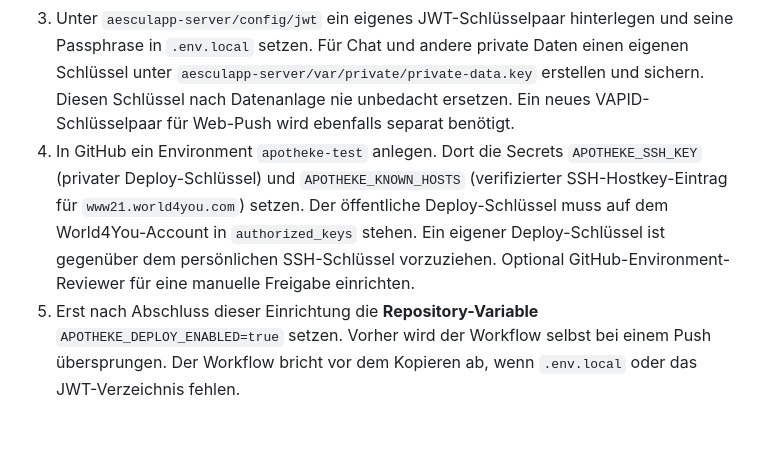
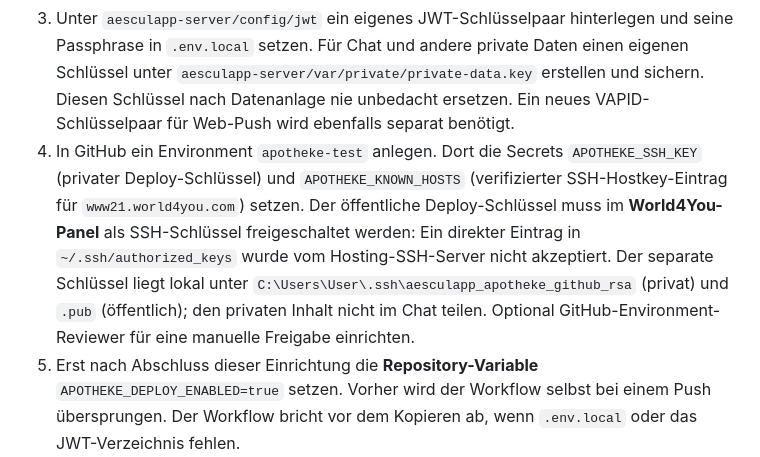
Before and after one commit to n00ybfied/aesculapp, a Markdown page: docs/APOTHEKE-DEPLOY.md, the part around the change. Rendered like a GitHub page; blank space fills up the shorter version.

Commit message:
docs: clarify World4You SSH key registration

```diff
--- a/docs/APOTHEKE-DEPLOY.md
+++ b/docs/APOTHEKE-DEPLOY.md
@@ -19,7 +19,7 @@ Die private Symfony-Anwendung liegt daneben unter `/home/.sites/95/site1646665/a
 1. Im World4You-Panel die drei Subdomains mit den oben genannten Startpunkten anlegen und HTTPS aktivieren. Prüfen, dass der API-Startpunkt wirklich `/aesculapp-api/` ist. WordPress nicht umstellen.
 2. Eine **eigene** Datenbank samt Benutzer für die Testinstallation anlegen. In `aesculapp-server/.env.local` mindestens `APP_ENV=prod`, `APP_DEBUG=0`, `APP_SECRET`, `DATABASE_URL`, `APP_TENANT_SLUG=stadtapotheke-trofaiach`, `APP_CLIENT_URL=https://app.stadtapotheke-trofaiach.at`, `APP_ADMIN_URL=https://admin.stadtapotheke-trofaiach.at`, `DEFAULT_URI=https://api.stadtapotheke-trofaiach.at`, `CORS_ALLOW_ORIGIN='^https://(app|admin)\.stadtapotheke-trofaiach\.at$'`, `JWT_PASSPHRASE`, `MAILER_DSN`, `APP_MAIL_FROM`, `APP_CRON_SECRET` und `WEB_PUSH_VAPID_SUBJECT` setzen. Sonderzeichen im Datenbankkennwort in `DATABASE_URL` URL-kodieren. Keine Geheimnisse einchecken.
 3. Unter `aesculapp-server/config/jwt` ein eigenes JWT-Schlüsselpaar hinterlegen und seine Passphrase in `.env.local` setzen. Für Chat und andere private Daten einen eigenen Schlüssel unter `aesculapp-server/var/private/private-data.key` erstellen und sichern. Diesen Schlüssel nach Datenanlage nie unbedacht ersetzen. Ein neues VAPID-Schlüsselpaar für Web-Push wird ebenfalls separat benötigt.
-4. In GitHub ein Environment `apotheke-test` anlegen. Dort die Secrets `APOTHEKE_SSH_KEY` (privater Deploy-Schlüssel) und `APOTHEKE_KNOWN_HOSTS` (verifizierter SSH-Hostkey-Eintrag für `www21.world4you.com`) setzen. Der öffentliche Deploy-Schlüssel muss auf dem World4You-Account in `authorized_keys` stehen. Ein eigener Deploy-Schlüssel ist gegenüber dem persönlichen SSH-Schlüssel vorzuziehen. Optional GitHub-Environment-Reviewer für eine manuelle Freigabe einrichten.
+4. In GitHub ein Environment `apotheke-test` anlegen. Dort die Secrets `APOTHEKE_SSH_KEY` (privater Deploy-Schlüssel) und `APOTHEKE_KNOWN_HOSTS` (verifizierter SSH-Hostkey-Eintrag für `www21.world4you.com`) setzen. Der öffentliche Deploy-Schlüssel muss im **World4You-Panel** als SSH-Schlüssel freigeschaltet werden: Ein direkter Eintrag in `~/.ssh/authorized_keys` wurde vom Hosting-SSH-Server nicht akzeptiert. Der separate Schlüssel liegt lokal unter `C:\Users\User\.ssh\aesculapp_apotheke_github_rsa` (privat) und `.pub` (öffentlich); den privaten Inhalt nicht im Chat teilen. Optional GitHub-Environment-Reviewer für eine manuelle Freigabe einrichten.
 5. Erst nach Abschluss dieser Einrichtung die **Repository-Variable** `APOTHEKE_DEPLOY_ENABLED=true` setzen. Vorher wird der Workflow selbst bei einem Push übersprungen. Der Workflow bricht vor dem Kopieren ab, wenn `.env.local` oder das JWT-Verzeichnis fehlen.
 
 Die Datenbank braucht vor einem sinnvollen App-Test außerdem einen Tenant und ein Admin-Konto. `app:seed:sta` ist dafür **nicht** geeignet: Der Befehl erzeugt bekannte Prototyp-Zugangsdaten. Für die interne Installation ist ein separater sicherer Bootstrap-Weg beziehungsweise eine kontrollierte Erst-Anlage mit individuellen Kennwörtern erforderlich. Bis dahin bleibt die Deployment-Freigabe deaktiviert.
```
